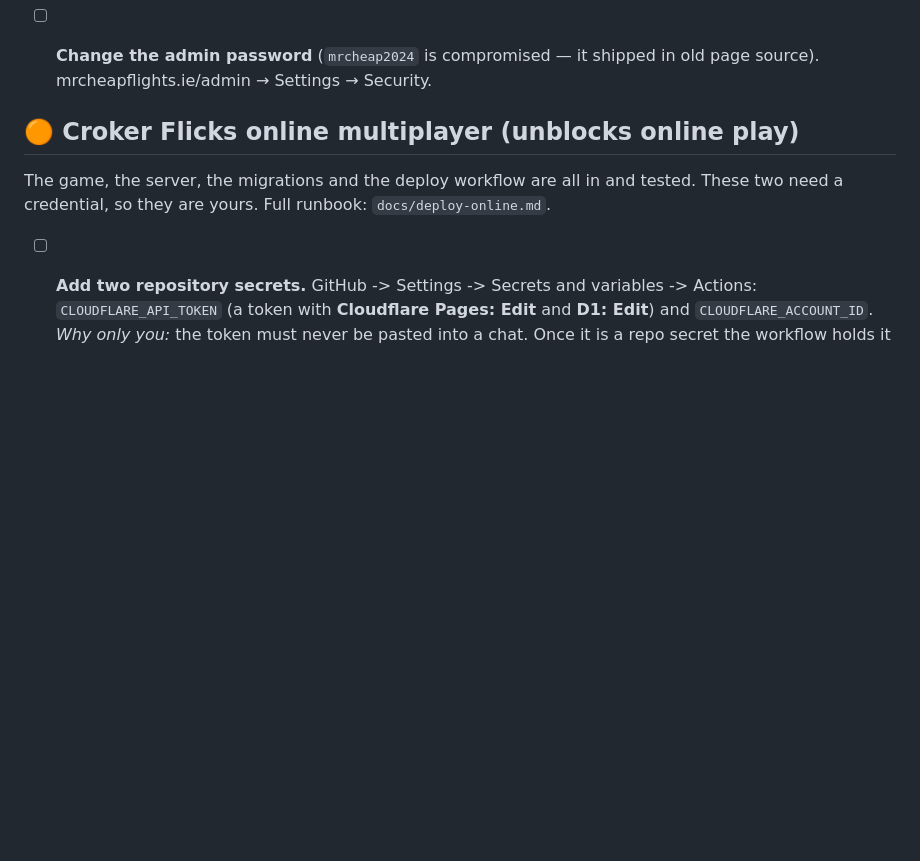
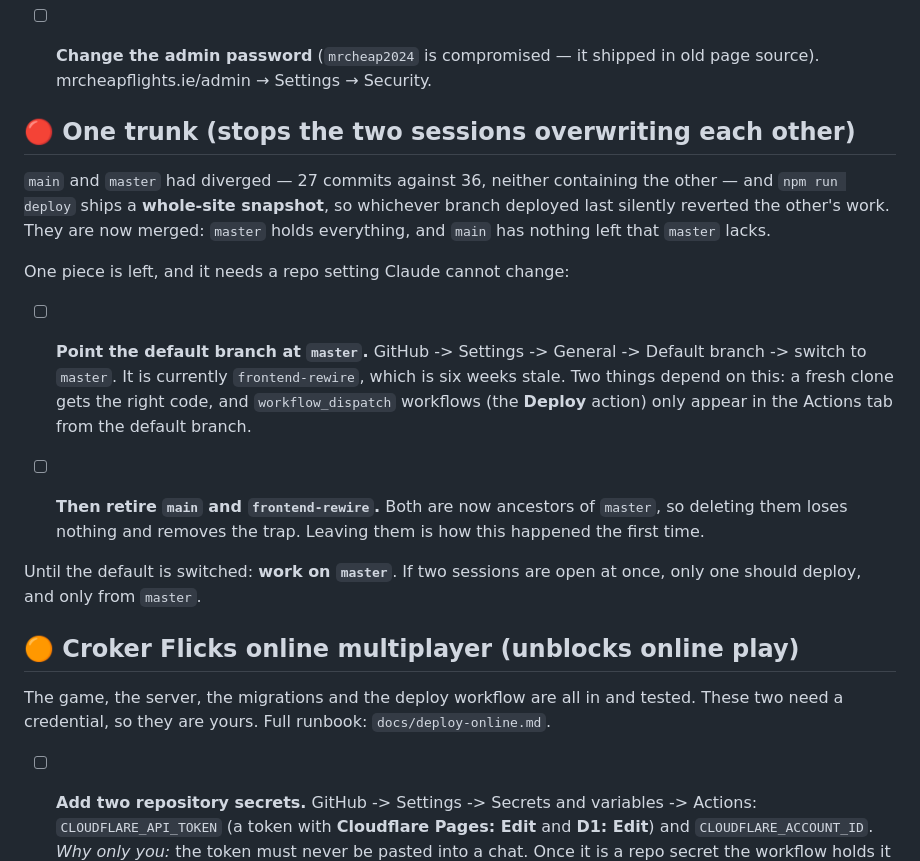
Before and after one commit to mrluciansnow/mrcheapflights, a Markdown page: MANUAL-TASKS.md, the part around the change. Rendered like a GitHub page; blank space fills up the shorter version.

Commit message:
Record the one remaining trunk task
The merge is done — master holds both halves and main has nothing left that
master lacks — but the repository's default branch is still frontend-rewire,
six weeks stale. That matters twice: a fresh clone gets the wrong code, and
workflow_dispatch workflows only appear in the Actions tab from the default
branch, which is why the Deploy action still is not listed.

Changing it is a repo setting, so it goes where this repository already tracks
things only a human can do, alongside retiring main and frontend-rewire — both
now ancestors of master, so deleting them loses nothing and removes the trap
that produced two trunks in the first place.

Co-Authored-By: Claude Opus 5 <noreply@anthropic.com>
Claude-Session: https://claude.ai/code/session_017CWi89RhfjkV9AF6ikUczg

```diff
--- a/MANUAL-TASKS.md
+++ b/MANUAL-TASKS.md
@@ -21,6 +21,28 @@ grant, so Claude can't do them autonomously. Ordered by priority.
 
 - [ ] **Change the admin password** (`mrcheap2024` is compromised — it shipped
   in old page source). mrcheapflights.ie/admin → Settings → Security.
+
+## 🔴 One trunk (stops the two sessions overwriting each other)
+
+`main` and `master` had diverged — 27 commits against 36, neither containing
+the other — and `npm run deploy` ships a **whole-site snapshot**, so whichever
+branch deployed last silently reverted the other's work. They are now merged:
+`master` holds everything, and `main` has nothing left that `master` lacks.
+
+One piece is left, and it needs a repo setting Claude cannot change:
+
+- [ ] **Point the default branch at `master`.** GitHub -> Settings -> General ->
+  Default branch -> switch to `master`. It is currently `frontend-rewire`,
+  which is six weeks stale. Two things depend on this: a fresh clone gets the
+  right code, and `workflow_dispatch` workflows (the **Deploy** action) only
+  appear in the Actions tab from the default branch.
+
+- [ ] **Then retire `main` and `frontend-rewire`.** Both are now ancestors of
+  `master`, so deleting them loses nothing and removes the trap. Leaving them
+  is how this happened the first time.
+
+Until the default is switched: **work on `master`**. If two sessions are open
+at once, only one should deploy, and only from `master`.
 
 ## 🟠 Croker Flicks online multiplayer (unblocks online play)
 
```
